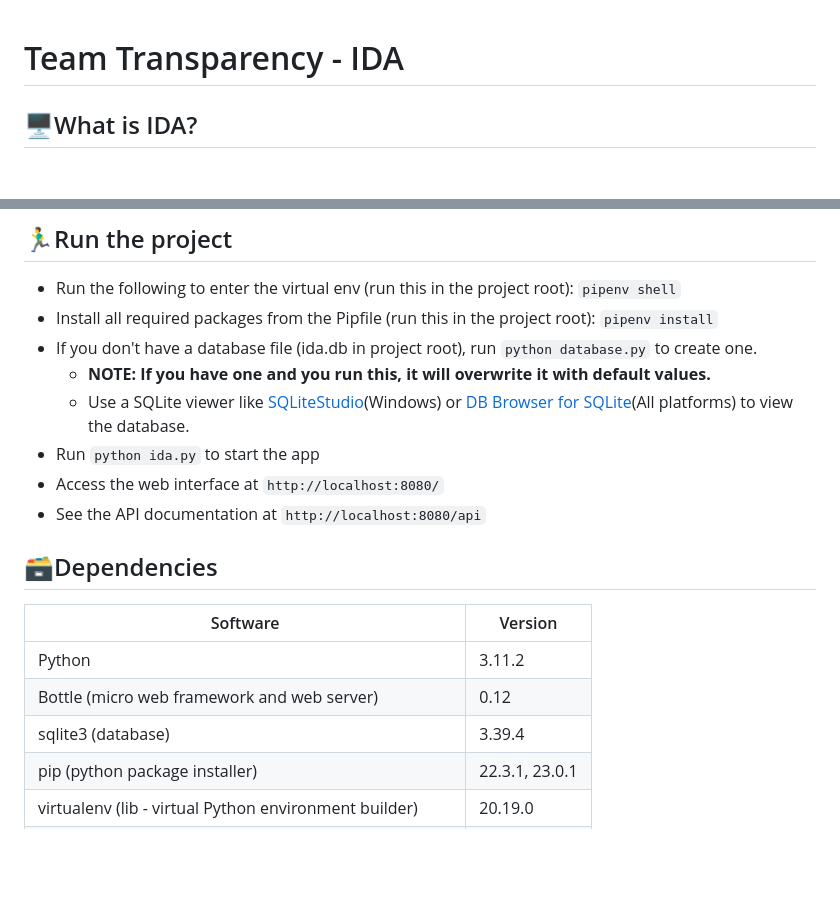
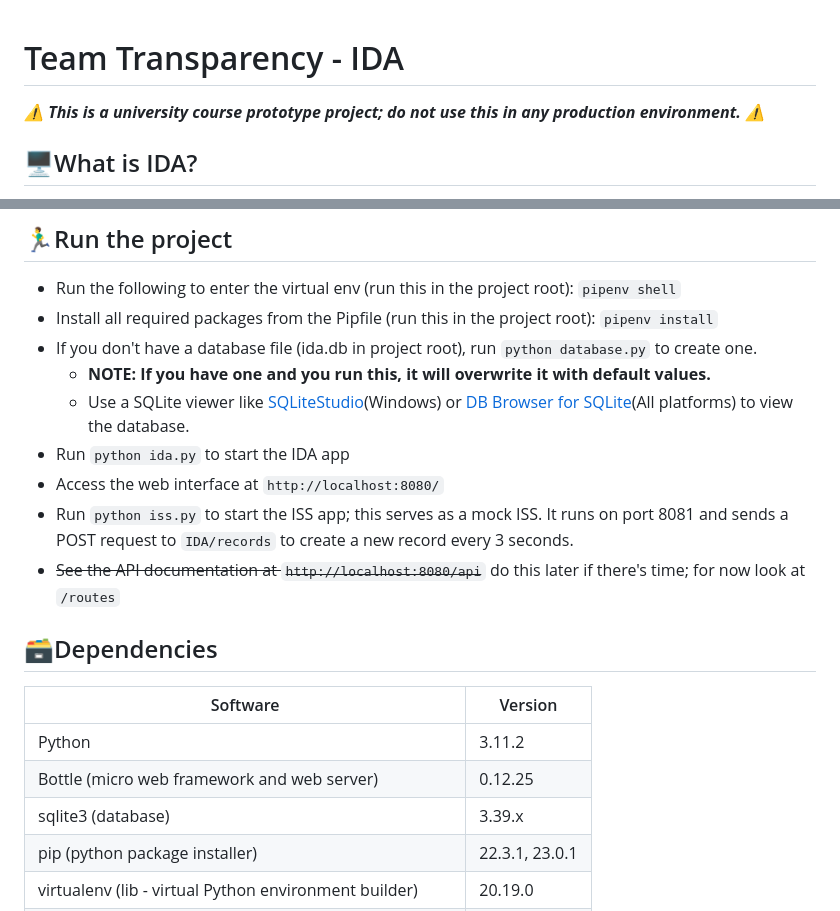
Before and after one commit to turbits/SSDCS-IDA, a Markdown page: README.md, 2 parts joined by grey strips. Drawn GitHub-style; blank space fills up the shorter version.

Commit message:
add step to start iss microservice

```diff
--- a/README.md
+++ b/README.md
@@ -1,4 +1,6 @@
 # Team Transparency - IDA
+
+***⚠️ This is a university course prototype project; do not use this in any production environment. ⚠️***
 
 ## 🖥️What is IDA?
 
@@ -39,17 +41,18 @@ For Windows: use Powershell or Git Bash to run commands (not CMD)
 - If you don't have a database file (ida.db in project root), run `python database.py` to create one.
   - **NOTE: If you have one and you run this, it will overwrite it with default values.**
   - Use a SQLite viewer like [SQLiteStudio](https://sqlitestudio.pl/)(Windows) or [DB Browser for SQLite](https://sqlitebrowser.org/)(All platforms) to view the database.
-- Run `python ida.py` to start the app
+- Run `python ida.py` to start the IDA app
 - Access the web interface at `http://localhost:8080/`
-- See the API documentation at `http://localhost:8080/api`
+- Run `python iss.py` to start the ISS app; this serves as a mock ISS. It runs on port 8081 and sends a POST request to `IDA/records` to create a new record every 3 seconds.
+- ~~See the API documentation at `http://localhost:8080/api`~~ do this later if there's time; for now look at `/routes`
 
 ## 🗃️Dependencies
 
 | Software                                                  | Version        |
 | --------------------------------------------------------- | -------------- |
 | Python                                                    | 3.11.2         |
-| Bottle (micro web framework and web server)               | 0.12           |
-| sqlite3 (database)                                        | 3.39.4         |
+| Bottle (micro web framework and web server)               | 0.12.25        |
+| sqlite3 (database)                                        | 3.39.x         |
 | pip (python package installer)                            | 22.3.1, 23.0.1 |
 | virtualenv (lib - virtual Python environment builder)     | 20.19.0        |
 | pipenv (lib - Python dependency management)               | 2023.2.18      |
```
Also changed, not shown: other parts of README.md (+2 -2 lines).
